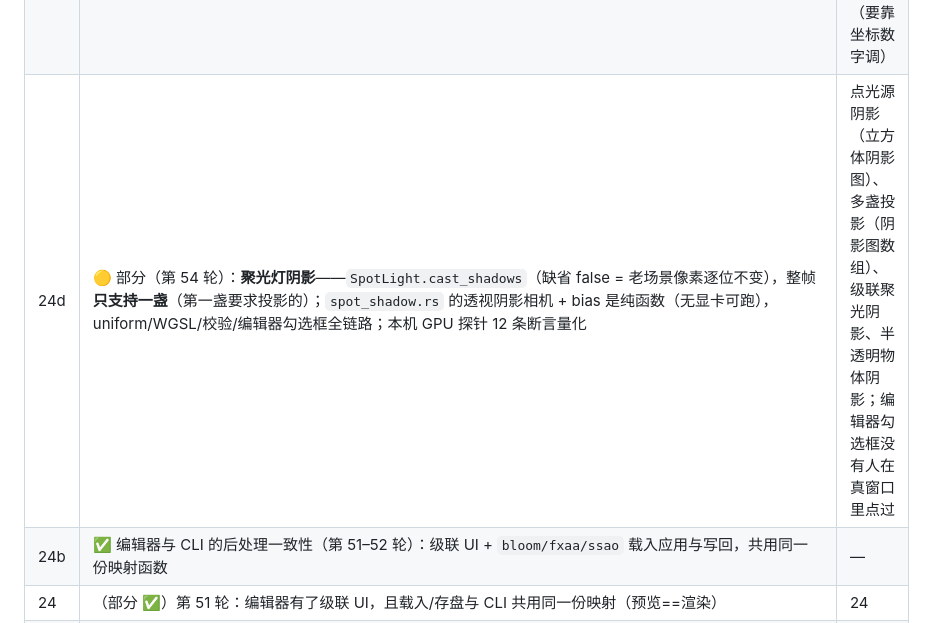
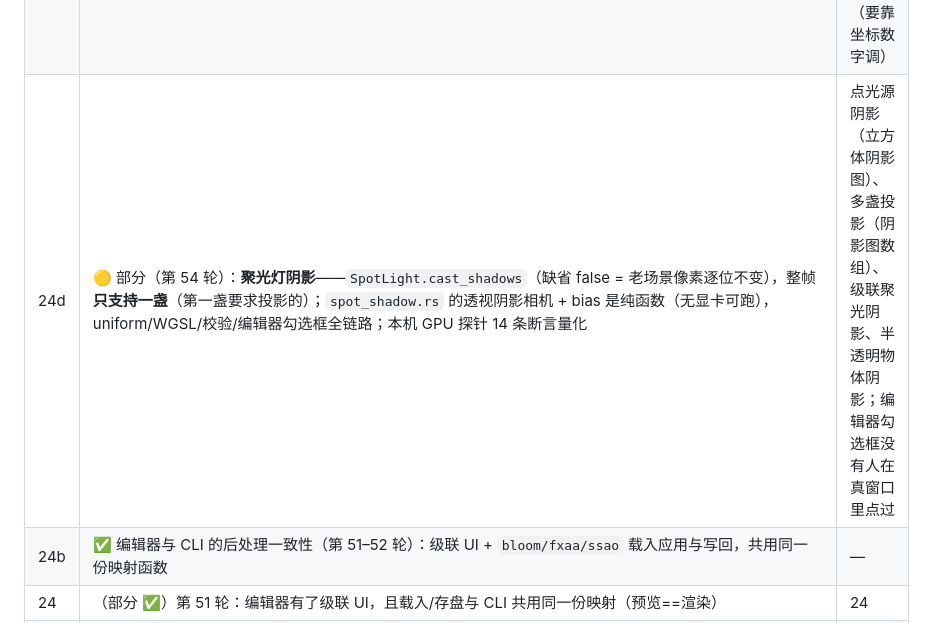
Before and after one commit to gh503/quench3d, a Markdown page: docs/gap_analysis.md, the part around the change. Rendered like a GitHub page.

Commit message:
docs: gap 表里探针断言数写成 12 条，实际是 14 条
`tools/probe_spot_shadow.py` 最后是 14 条断言（后两条是"插一盏点光源后暗区位置/面积不变"），
24d 行里还留着写 12 条的旧数 —— 数字类描述最容易在加断言时漏改。

```diff
--- a/docs/gap_analysis.md
+++ b/docs/gap_analysis.md
@@ -632,7 +632,7 @@ CLI / MCP / SDK 都是给程序用的，人想摆个场景只能写 JSON。本
 | 22 | ~~物理材质与 combine mode、静/动摩擦分离~~ ✅ 2026-10-17：`CombineRule`（5 条：几何平均/平均/取小/取大/相乘，摩擦缺省几何平均、恢复缺省取大 = 老行为）、`static_friction`（缺省跟随动摩擦）、世界级 `physics.{friction_combine,restitution_combine,static_friction_speed}` + 物体级覆盖、编辑器滑块与下拉。判定用**施力前**速度（否则静摩擦永远不生效）。**没做**：材质的各向异性/滚动摩擦、`friction_combine` 在两端都显式且不同时只有一条确定性优先级（取 slot 靠前者） | 引擎 |
 | 23 | 动画/蒙皮（glTF animations/skins 导入 + 播放 + 混合） | 引擎（大） |
 | 24c | ✅ 编辑器局部光编辑（第 53 轮）：点光/聚光的增删改 + 从引擎写回 + CPU 往返测试 | 视口 gizmo / 选中高亮（要靠坐标数字调） | 编辑器里能直接把灯摆明白，不用手改 JSON |
-| 24d | 🟡 部分（第 54 轮）：**聚光灯阴影**——`SpotLight.cast_shadows`（缺省 false = 老场景像素逐位不变），整帧**只支持一盏**（第一盏要求投影的）；`spot_shadow.rs` 的透视阴影相机 + bias 是纯函数（无显卡可跑），uniform/WGSL/校验/编辑器勾选框全链路；本机 GPU 探针 12 条断言量化 | 点光源阴影（立方体阴影图）、多盏投影（阴影图数组）、级联聚光阴影、半透明物体阴影；编辑器勾选框没有人在真窗口里点过 | 聚光灯终于会被挡住（以前光穿透一切） |
+| 24d | 🟡 部分（第 54 轮）：**聚光灯阴影**——`SpotLight.cast_shadows`（缺省 false = 老场景像素逐位不变），整帧**只支持一盏**（第一盏要求投影的）；`spot_shadow.rs` 的透视阴影相机 + bias 是纯函数（无显卡可跑），uniform/WGSL/校验/编辑器勾选框全链路；本机 GPU 探针 14 条断言量化 | 点光源阴影（立方体阴影图）、多盏投影（阴影图数组）、级联聚光阴影、半透明物体阴影；编辑器勾选框没有人在真窗口里点过 | 聚光灯终于会被挡住（以前光穿透一切） |
 | 24b | ✅ 编辑器与 CLI 的后处理一致性（第 51–52 轮）：级联 UI + `bloom/fxaa/ssao` 载入应用与写回，共用同一份映射函数 | — | 编辑器预览与 `quench3d render` 在后处理上不再分叉 |
 | 24 |（部分 ✅）第 51 轮：编辑器有了级联 UI，且载入/存盘与 CLI 共用同一份映射（预览==渲染）| 24 |（部分 ✅）第 49 轮加了**聚光灯**：`lighting.spot_lights`（引擎 `SpotLight` + 与点光源共享 8 盏名额 + WGSL 圆锥平滑过渡 + 校验 + 测试 + 本机 GPU 量化）。**仍缺**：**点光源**不投影（要立方体阴影图）；聚光灯的阴影见 24d| 局部光只能照明、不能互相遮挡 | 🟡 部分（第 42~43 轮）：**CSM 已落地并已量化**——`lighting.shadow_quality.cascades`（1~4，缺省 1 = 老行为逐像素不变）+ `split_lambda`（0~1）；CPU 侧 `cascade.rs`（PSSM 切分 / 视锥角点 / 切段角点 / 每级矩阵 + 分块纹素对齐）有几何断言与"每级 bias 都等于同一纹素数"的不变式（无显卡可跑）；渲染侧画进 2×2 图集、着色器按视空间深度选级；e2e 覆盖校验（0/5/1.5 报错）；`examples/shadow_probe` 级联 sweep 给出**实测数字**（`docs/production_readiness.md` §12.2）：级联换到的是**覆盖**（60 米外投射体单级 0 个影子像素，2/3/4 级 5/3/3 个，落点误差 ≤0.6px），而"小场景 + far=500"下单级反而清晰约 33 倍（纹素足迹 0.0273 vs 0.893）。**没做**：点光源阴影（立方体阴影图）；聚光灯阴影见 24d | 渲染 |
 | 25 | 后处理链骨架（HDR 中间目标 + tonemap 移出物体着色器）✅ 2026-10-16 + Bloom ✅（`lighting.bloom`）+ FXAA ✅（`lighting.fxaa`）+ SSAO ✅（`lighting.ssao`，深度-only、无去噪）+ TAA/景深 ❌ | 引擎（大） |
```
